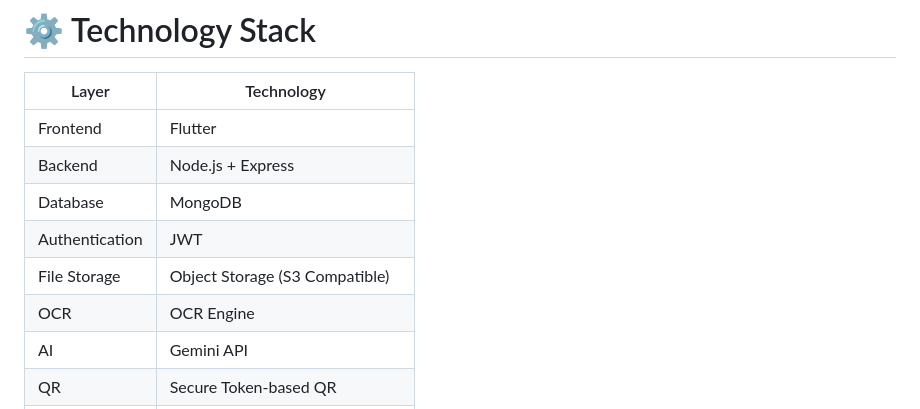
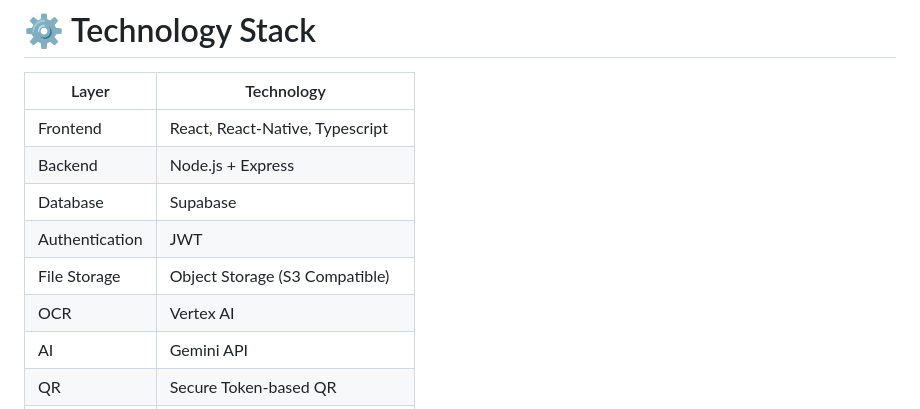
Before and after one commit to RISHOV-DAS/Medora, a Markdown page: README.md, the part around the change. Drawn GitHub-style.

Commit message:
Update technology stack in README

```diff
--- a/README.md
+++ b/README.md
@@ -269,12 +269,12 @@ Summary DB   Medical Reports
 
 | Layer          | Technology                     |
 | -------------- | ------------------------------ |
-| Frontend       | Flutter                        |
+| Frontend       | React, React-Native, Typescript|
 | Backend        | Node.js + Express              |
-| Database       | MongoDB                        |
+| Database       | Supabase                       |
 | Authentication | JWT                            |
 | File Storage   | Object Storage (S3 Compatible) |
-| OCR            | OCR Engine                     |
+| OCR            | Vertex AI                      |
 | AI             | Gemini API                     |
 | QR             | Secure Token-based QR          |
 | Scheduler      | Background Workers / Cron Jobs |
```
